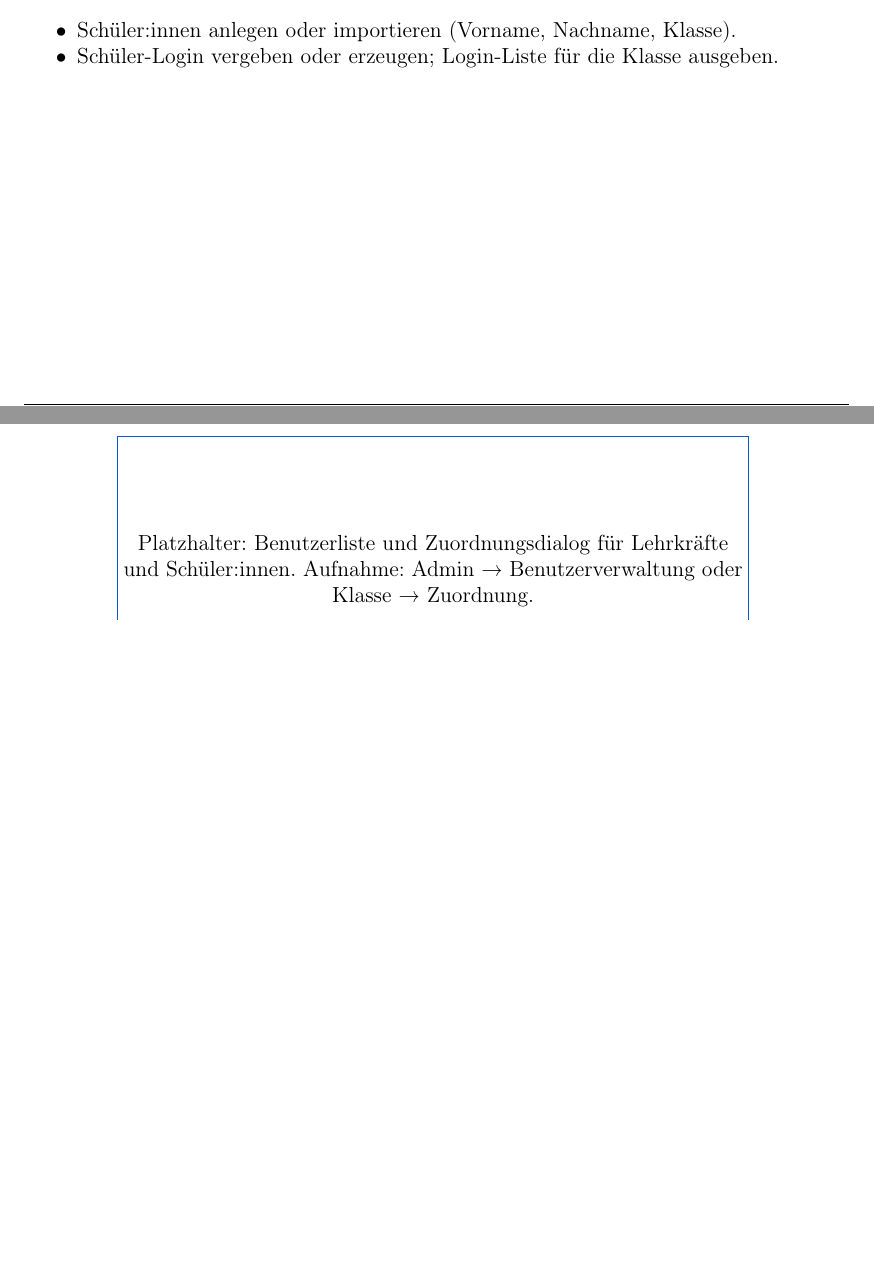
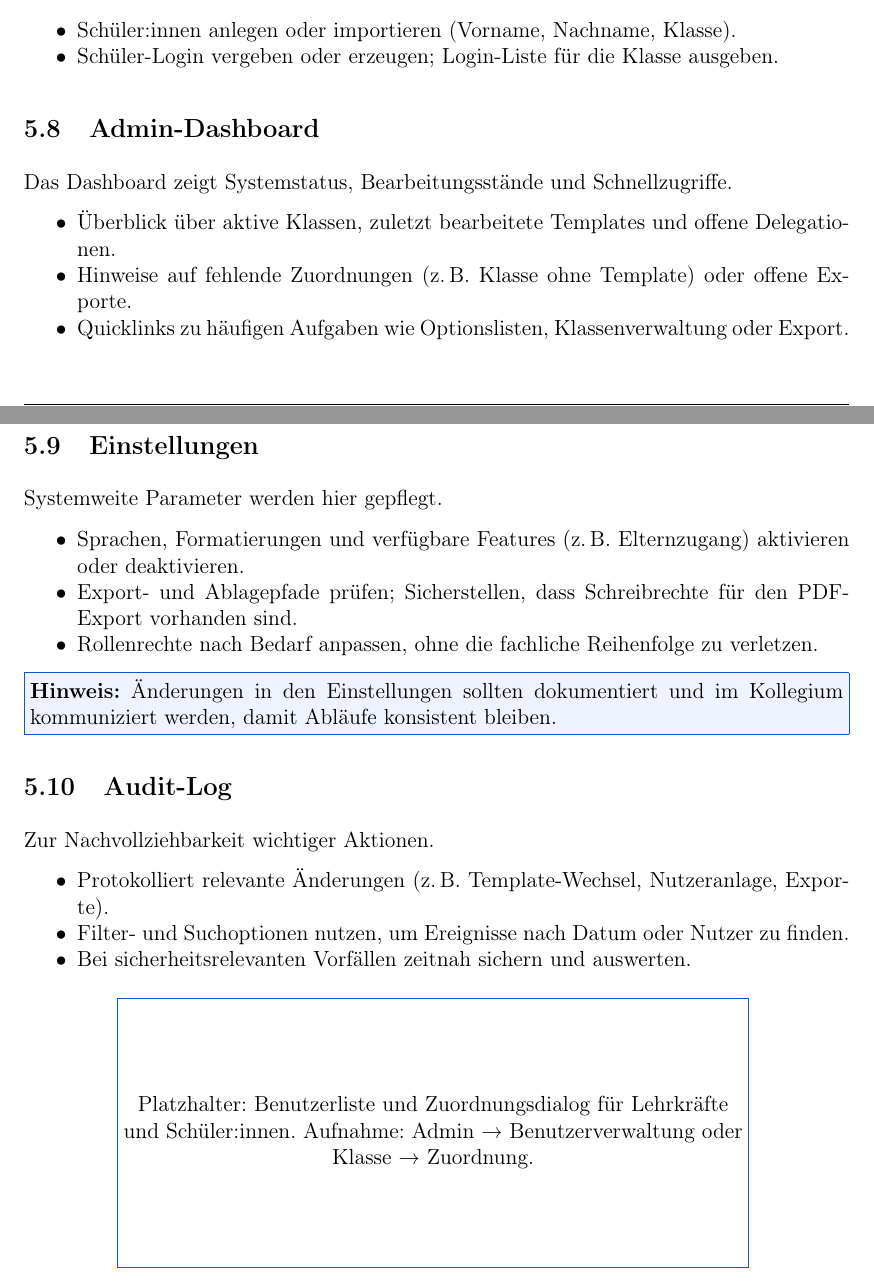
Before and after one commit to lukolb/leb_tool, a LaTeX document (docs/leb_tool_benutzerhandbuch.tex): two parts of pages 10 and 11 of 23, joined at a grey line, cut so that both start at the same text, the shorter picture padded with empty space. Compiled offline with pdfLaTeX.

Commit message:
Add admin operations coverage in handbook

```diff
--- a/docs/leb_tool_benutzerhandbuch.tex
+++ b/docs/leb_tool_benutzerhandbuch.tex
@@ -292,6 +292,32 @@ Die fachlich zwingende Reihenfolge muss eingehalten werden, damit alle abhängig
   \item Schüler-Login vergeben oder erzeugen; Login-Liste für die Klasse ausgeben.
 \end{itemize}
 
+\subsection{Admin-Dashboard}
+Das Dashboard zeigt Systemstatus, Bearbeitungsstände und Schnellzugriffe.
+\begin{itemize}
+  \item Überblick über aktive Klassen, zuletzt bearbeitete Templates und offene Delegationen.
+  \item Hinweise auf fehlende Zuordnungen (z.\,B. Klasse ohne Template) oder offene Exporte.
+  \item Quicklinks zu häufigen Aufgaben wie Optionslisten, Klassenverwaltung oder Export.
+\end{itemize}
+
+\subsection{Einstellungen}
+Systemweite Parameter werden hier gepflegt.
+\begin{itemize}
+  \item Sprachen, Formatierungen und verfügbare Features (z.\,B. Elternzugang) aktivieren oder deaktivieren.
+  \item Export- und Ablagepfade prüfen; Sicherstellen, dass Schreibrechte für den PDF-Export vorhanden sind.
+  \item Rollenrechte nach Bedarf anpassen, ohne die fachliche Reihenfolge zu verletzen.
+\end{itemize}
+
+\HintBox{Änderungen in den Einstellungen sollten dokumentiert und im Kollegium kommuniziert werden, damit Abläufe konsistent bleiben.}
+
+\subsection{Audit-Log}
+Zur Nachvollziehbarkeit wichtiger Aktionen.
+\begin{itemize}
+  \item Protokolliert relevante Änderungen (z.\,B. Template-Wechsel, Nutzeranlage, Exporte).
+  \item Filter- und Suchoptionen nutzen, um Ereignisse nach Datum oder Nutzer zu finden.
+  \item Bei sicherheitsrelevanten Vorfällen zeitnah sichern und auswerten.
+\end{itemize}
+
 \PlaceholderFigure{Abb. 9 – Benutzer \& Zuordnungen}{Platzhalter: Benutzerliste und Zuordnungsdialog für Lehrkräfte und Schüler:innen. Aufnahme: Admin → Benutzerverwaltung oder Klasse → Zuordnung.}
 
 \section{Lehrkräfte: Berichte erstellen}
```
